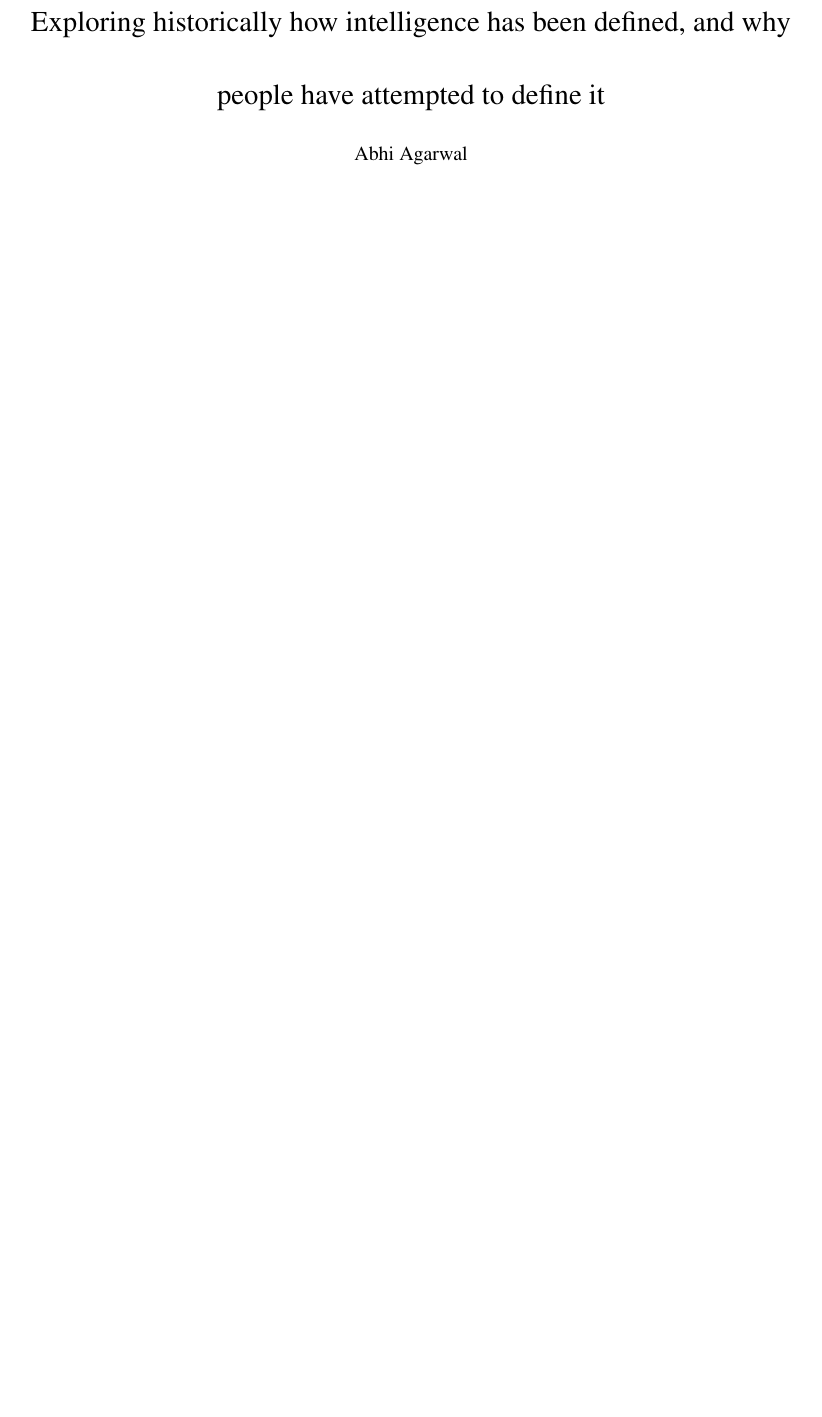
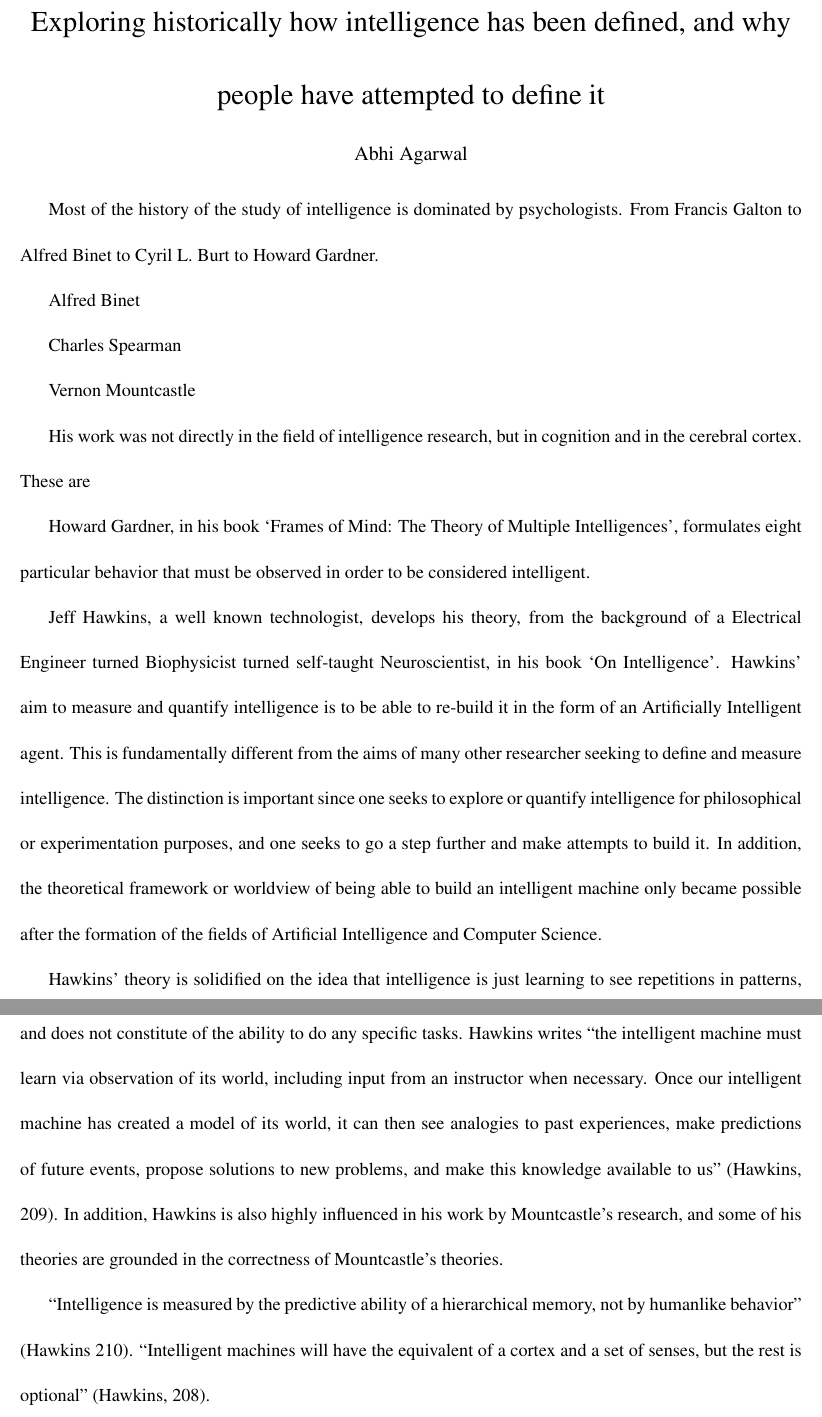
Before and after one commit to AbhiAgarwal/gallatin, a LaTeX document (Classes/The Seen and Unseen in Science/FinalProject/Agarwal.tex): part of page 1 of 2 before the commit and two parts of pages 1 and 2 of 3 after it, the two joined at a grey line, cut so that both start at the same text, the shorter picture padded with empty space. Compiled offline with pdfLaTeX.

Commit message:
Laying out framework

```diff
--- a/Classes/The Seen and Unseen in Science/FinalProject/Agarwal.tex
+++ b/Classes/The Seen and Unseen in Science/FinalProject/Agarwal.tex
@@ -29,6 +29,56 @@
 % Is there one trait intelligence boils down to?
 % Should there be one trait? Should we be looking for that one trait?
 
+\par Most of the history of the study of intelligence is dominated by psychologists. From Francis Galton to Alfred Binet to Cyril L. Burt to Howard Gardner.
+
+% Talk about historical foundations of: Plato, Aristotle, Thomas Aquinas, Juan Huarte, Jean-Marc Gaspard Itard, Charles Darwin (very important for some reason).
+% http://www.intelltheory.com/map.shtml
+% http://www.intelltheory.com/darwin.shtml
+% http://www.gsjournal.net/old/babin/intro1.htm
+
+% Perhaps have a labeled diagram of the most influential intelligence thinkers and label them by their fields. I want to explore the intentions and measures of what other people in other fields talked about intelligence.
+
+% Jean-Martin Charcot (French Neurologist)
+% https://en.wikipedia.org/wiki/Jean-Martin_Charcot
+% Teacher of Freud, Binet
+
+% Alfred Binet (1857)
+% https://en.wikipedia.org/wiki/Alfred_Binet
+
+\par Alfred Binet
+
+% Charles Spearman (1863)
+% https://en.wikipedia.org/wiki/Charles_Spearman
+
+\par Charles Spearman
+
+% Jean Piaget (maybe)
+% https://en.wikipedia.org/wiki/Jean_Piaget#Artificial_intelligence
+
+%
+
+% Vernon Mountcastle (1918) paper in 1957
+% https://en.wikipedia.org/wiki/Vernon_Benjamin_Mountcastle
+
+\par Vernon Mountcastle
+\par His work was not directly in the field of intelligence research, but in cognition and in the cerebral cortex. These are
+
+% Howard Gardner (1943) paper in 1983
+% https://en.wikipedia.org/wiki/Howard_Gardner
+% https://en.wikipedia.org/wiki/Theory_of_multiple_intelligences
+
+\par Howard Gardner, in his book `Frames of Mind: The Theory of Multiple Intelligences', formulates eight particular behavior that must be observed in order to be considered intelligent.
+
+% Jeff Hawkins (1957)
+% https://en.wikipedia.org/wiki/Jeff_Hawkins
+% https://en.wikipedia.org/wiki/On_Intelligence
+
+\par Jeff Hawkins, a well known technologist, develops his theory, from the background of a Electrical Engineer turned Biophysicist turned self-taught Neuroscientist, in his book `On Intelligence'. Hawkins' aim to measure and quantify intelligence is to be able to re-build it in the form of an Artificially Intelligent agent. This is fundamentally different from the aims of many other researcher seeking to define and measure intelligence. The distinction is important since one seeks to explore or quantify intelligence for philosophical or experimentation purposes, and one seeks to go a step further and make attempts to build it. In addition, the theoretical framework or worldview of being able to build an intelligent machine only became possible after the formation of the fields of Artificial Intelligence and Computer Science.
+
+\par Hawkins' theory is solidified on the idea that intelligence is just learning to see repetitions in patterns, and does not constitute of the ability to do any specific tasks. Hawkins writes ``the intelligent machine must learn via observation of its world, including input from an instructor when necessary. Once our intelligent machine has created a model of its world, it can then see analogies to past experiences, make predictions of future events, propose solutions to new problems, and make this knowledge available to us" (Hawkins, 209). In addition, Hawkins is also highly influenced in his work by Mountcastle's research, and some of his theories are grounded in the correctness of Mountcastle's theories.
+
+\par ``Intelligence is measured by the predictive ability of a hierarchical memory, not by humanlike behavior" (Hawkins 210). ``Intelligent machines will have the equivalent of a cortex and a set of senses, but the rest is optional" (Hawkins, 208).
+
 \noindent
 
 \begin{workscited}
```
Also changed, not shown: Classes/The Seen and Unseen in Science/FinalProject/Agarwal.pdf, 2 other files.
